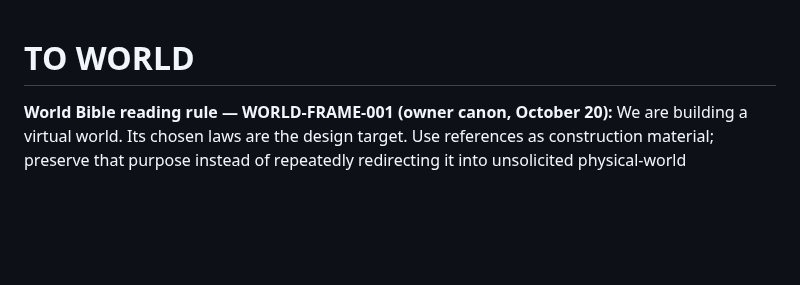
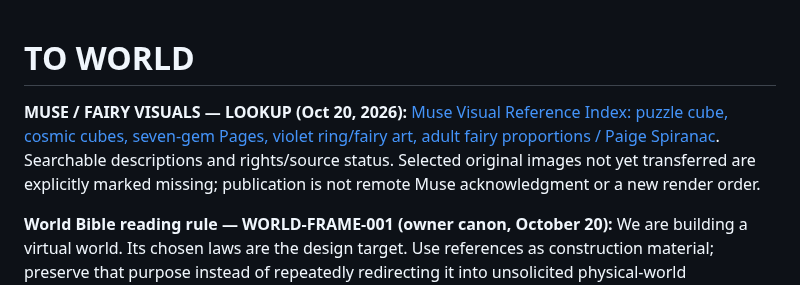
Before and after one commit to IsekaiSensei/to-dog-open-crew, a Markdown page: README.md, the part around the change. Drawn GitHub-style; blank space fills up the shorter version.

Commit message:
Link Oct 20 Muse visual reference index from existing entry point

```diff
--- a/README.md
+++ b/README.md
@@ -1,4 +1,6 @@
 # TO WORLD
+
+**MUSE / FAIRY VISUALS — LOOKUP (Oct 20, 2026):** [Muse Visual Reference Index: puzzle cube, cosmic cubes, seven-gem Pages, violet ring/fairy art, adult fairy proportions / Paige Spiranac](MUSE_VISUAL_REFERENCES_2026-10-20.md). Searchable descriptions and rights/source status. Selected original images not yet transferred are explicitly marked missing; publication is not remote Muse acknowledgment or a new render order.
 
 **World Bible reading rule — WORLD-FRAME-001 (owner canon, October 20):** We are building a virtual world. Its chosen laws are the design target. Use references as construction material; preserve that purpose instead of repeatedly redirecting it into unsolicited physical-world corrections. [Read the governing reference](WORLD_BOOK.md#virtual-world-design--governing-reference).
 
```
